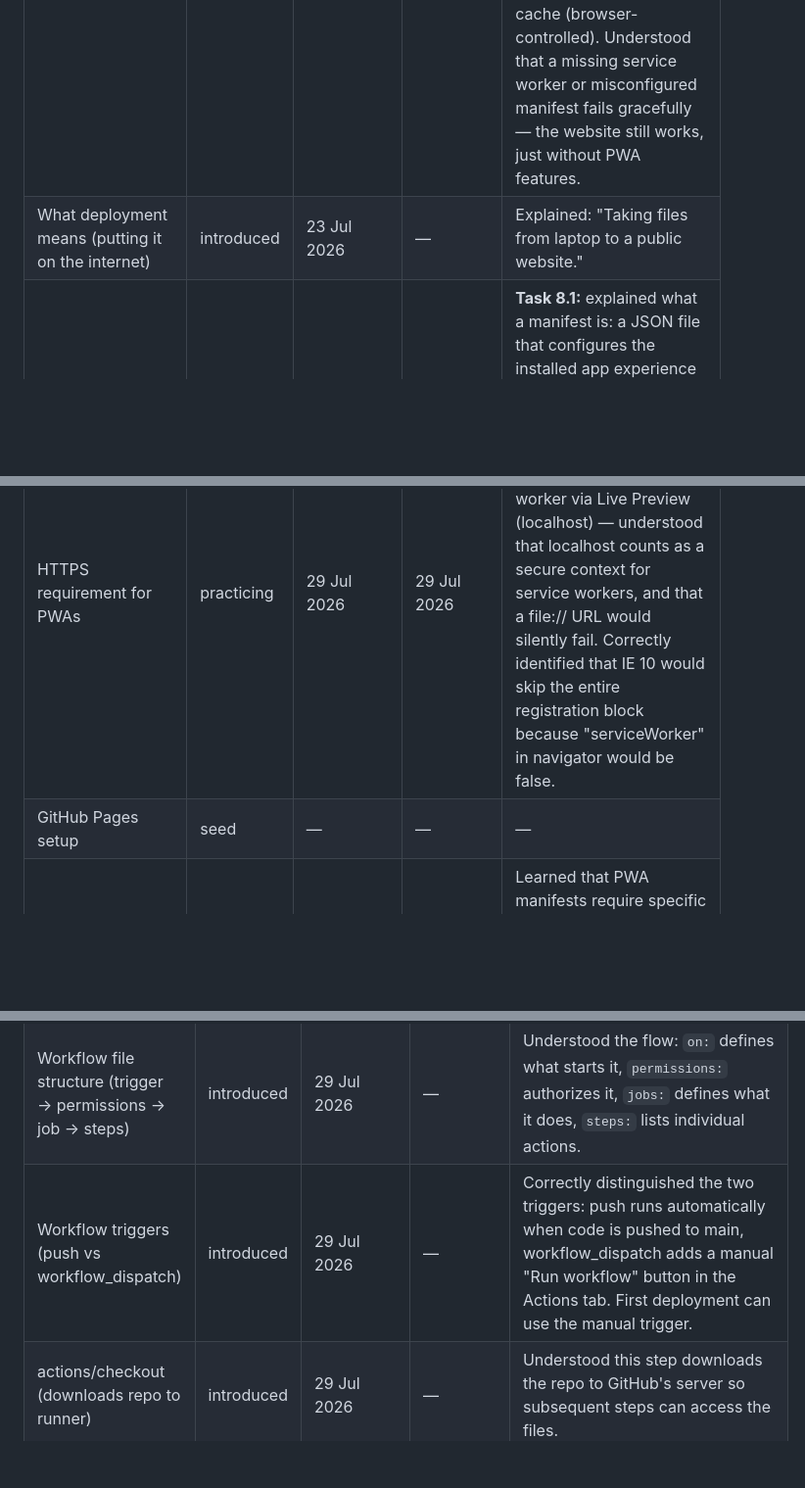
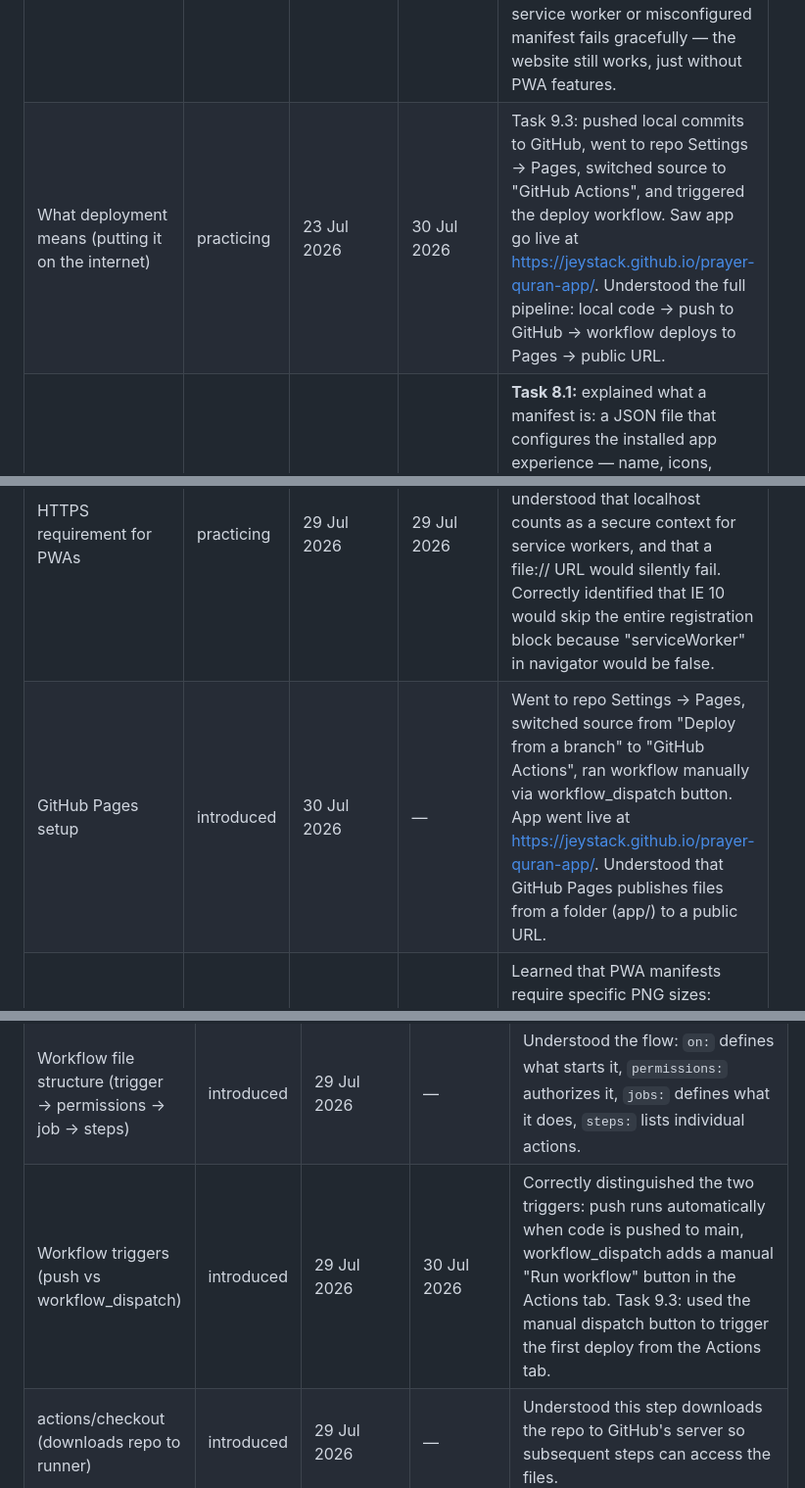
Before and after one commit to jeystack/prayer-quran-app, a Markdown page: learning/knowledge-graph.md, 3 parts joined by grey strips. Shown at 98% size. Drawn GitHub-style; blank space fills up the shorter version.

Commit message:
Complete Task 9.3 - deploy app live on GitHub Pages

```diff
--- a/learning/knowledge-graph.md
+++ b/learning/knowledge-graph.md
@@ -155,11 +155,11 @@ Statuses only upgrade on evidence of something I actually said or did.
 | Concept | Status | Introduced | Last Reviewed | Evidence |
 |---|---|---|---|---|
 | What a PWA is (website that feels like an app) | practicing | 23 Jul 2026 | 29 Jul 2026 | Discussed during project scoping. **Task 8.1:** explained all three pillars (manifest, service worker, HTTPS), what each does, and the "progressive" fallback behaviour. Correctly distinguished service worker cache (developer-controlled) from browser HTTP cache (browser-controlled). Understood that a missing service worker or misconfigured manifest fails gracefully — the website still works, just without PWA features. |
-| What deployment means (putting it on the internet) | introduced | 23 Jul 2026 | — | Explained: "Taking files from laptop to a public website." |
+| What deployment means (putting it on the internet) | practicing | 23 Jul 2026 | 30 Jul 2026 | Task 9.3: pushed local commits to GitHub, went to repo Settings → Pages, switched source to "GitHub Actions", and triggered the deploy workflow. Saw app go live at https://jeystack.github.io/prayer-quran-app/. Understood the full pipeline: local code → push to GitHub → workflow deploys to Pages → public URL. |
 | manifest.json | practicing | 29 Jul 2026 | 29 Jul 2026 | **Task 8.1:** explained what a manifest is: a JSON file that configures the installed app experience — name, icons, theme color, display mode, start URL. **Task 8.3:** independently wrote the complete manifest.json with all fields — names, icons array with src/sizes/type, theme_color, background_color, display, start_url. Understood the distinction between theme_color (browser chrome) and background_color (splash screen). Corrected theme-color hyphens to theme_color underscores after being reminded that manifest uses underscore-separated property names. |
 | Service workers (offline caching) | practicing | 29 Jul 2026 | 29 Jul 2026 | Explained as a background JS file that intercepts network requests, caches files, and serves them offline. Distinguished from browser HTTP cache: the developer decides what goes in, when it updates, and when old stuff gets deleted. **Task 8.4:** created sw.js from scratch with all three lifecycle events (install, activate, fetch). Independently identified pre-cache vs on-demand caching strategy. Correctly predicted that cache.addAll fails entirely if any file is missing. Correctly identified that caches.keys() returns a Promise because of the .then() chain. |
 | HTTPS requirement for PWAs | practicing | 29 Jul 2026 | 29 Jul 2026 | Explained the requirement in Task 8.1. Task 8.5: successfully registered the service worker via Live Preview (localhost) — understood that localhost counts as a secure context for service workers, and that a file:// URL would silently fail. Correctly identified that IE 10 would skip the entire registration block because "serviceWorker" in navigator would be false. |
-| GitHub Pages setup | seed | — | — | — |
+| GitHub Pages setup | introduced | 30 Jul 2026 | — | Went to repo Settings → Pages, switched source from "Deploy from a branch" to "GitHub Actions", ran workflow manually via workflow_dispatch button. App went live at https://jeystack.github.io/prayer-quran-app/. Understood that GitHub Pages publishes files from a folder (app/) to a public URL. |
 | PWA icon sizes (192x192, 512x512) | introduced | 29 Jul 2026 | — | Learned that PWA manifests require specific PNG sizes: 192x192 and 512x512. Understood that different OS/launcher contexts use different sizes — the manifest's `sizes` attribute tells the OS which one to use. |
 | manifest field: theme_color vs background_color | introduced | 29 Jul 2026 | — | Independently guessed that theme_color controls the browser chrome/app window and background_color controls the splash screen. Both correct. |
 | manifest field: display (standalone) | introduced | 29 Jul 2026 | — | Added `display: "standalone"` to the manifest. Understood this removes browser chrome (URL bar, tabs) so the app opens in its own window like a native app. |
@@ -186,7 +186,7 @@ Statuses only upgrade on evidence of something I actually said or did.
 | What GitHub Actions is (automated workflows on GitHub) | introduced | 29 Jul 2026 | — | Understood as a robot that waits for instructions — trigger (push to main) → steps (checkout, upload, deploy). |
 | What YAML is (human-friendly config format) | introduced | 29 Jul 2026 | — | Compared to JSON — same data, easier to read. Key rules: indentation matters (no tabs), `key: value` with space, `- item` for lists, `#` for comments. |
 | Workflow file structure (trigger → permissions → job → steps) | introduced | 29 Jul 2026 | — | Understood the flow: `on:` defines what starts it, `permissions:` authorizes it, `jobs:` defines what it does, `steps:` lists individual actions. |
-| Workflow triggers (push vs workflow_dispatch) | introduced | 29 Jul 2026 | — | Correctly distinguished the two triggers: push runs automatically when code is pushed to main, workflow_dispatch adds a manual "Run workflow" button in the Actions tab. First deployment can use the manual trigger. |
+| Workflow triggers (push vs workflow_dispatch) | introduced | 29 Jul 2026 | 30 Jul 2026 | Correctly distinguished the two triggers: push runs automatically when code is pushed to main, workflow_dispatch adds a manual "Run workflow" button in the Actions tab. Task 9.3: used the manual dispatch button to trigger the first deploy from the Actions tab. |
 | actions/checkout (downloads repo to runner) | introduced | 29 Jul 2026 | — | Understood this step downloads the repo to GitHub's server so subsequent steps can access the files. |
 | actions/configure-pages (prepares GitHub Pages for deployment) | introduced | 29 Jul 2026 | — | Understood this sets up the Pages environment so the deploy step knows where to publish. |
 | actions/upload-pages-artifact (uploads files as deployable artifact) | introduced | 29 Jul 2026 | — | Understood it zips up a folder and hands it to GitHub's Pages system — `path: 'app'` tells it which folder to upload. |
```
Also changed, not shown: other parts of learning/knowledge-graph.md (+1 -1 lines), learning/plan.md (+2 -2 lines).
